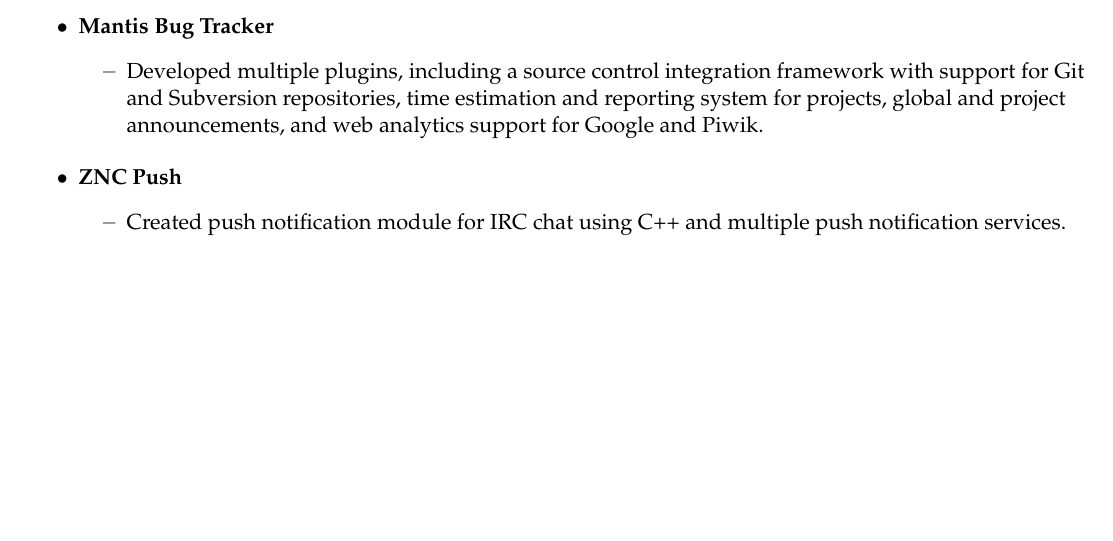
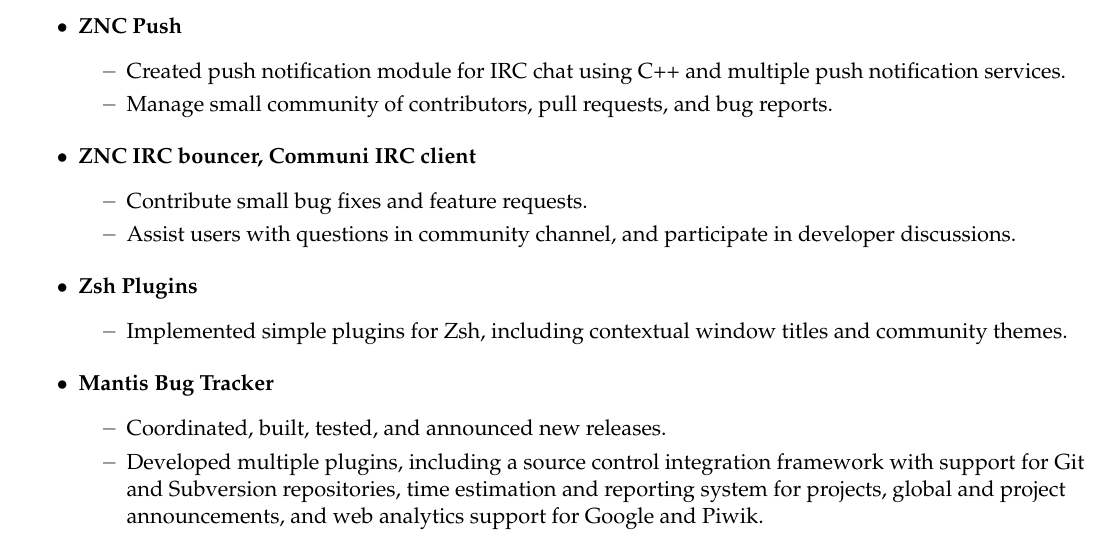
Before and after one commit to amyreese/resume, a LaTeX document (JohnReese.tex): part of page 2 of 2, cut so that both start at the same text, the shorter picture padded with empty space. Compiled offline with pdfLaTeX.

Commit message:
Increase scope of open source work

```diff
--- a/JohnReese.tex
+++ b/JohnReese.tex
@@ -205,15 +205,25 @@
 %%%%%%%%%%%%%%%%%%%%%%%%
 \begin{ressection}{Open Source}
 
+	\begin{reslist}{ZNC Push}
+		\ressubitem{Created push notification module for IRC chat using C++ and multiple push notification services.}
+		\ressubitem{Manage small community of contributors, pull requests, and bug reports.}
+	\end{reslist}
+
+	\begin{reslist}{ZNC IRC bouncer, Communi IRC client}
+		\ressubitem{Contribute small bug fixes and feature requests.}
+		\ressubitem{Assist users with questions in community channel, and participate in developer discussions.}
+	\end{reslist}
+
+	\begin{reslist}{Zsh Plugins}
+		\ressubitem{Implemented simple plugins for Zsh, including contextual window titles and community themes.}
+	\end{reslist}
+
 	\begin{reslist}{Mantis Bug Tracker}
-		%\ressubitem{Coordinated, built, tested, and announced new releases.}
+		\ressubitem{Coordinated, built, tested, and announced new releases.}
 		\ressubitem{Developed multiple plugins, including a source control integration framework
 		with support for Git and Subversion repositories, time estimation and reporting system for projects,
 		global and project announcements, and web analytics support for Google and Piwik.}
-	\end{reslist}
-
-	\begin{reslist}{ZNC Push}
-		\ressubitem{Created push notification module for IRC chat using C++ and multiple push notification services.}
 	\end{reslist}
 
 	%\begin{reslist}{Spotify Gnome}
```
